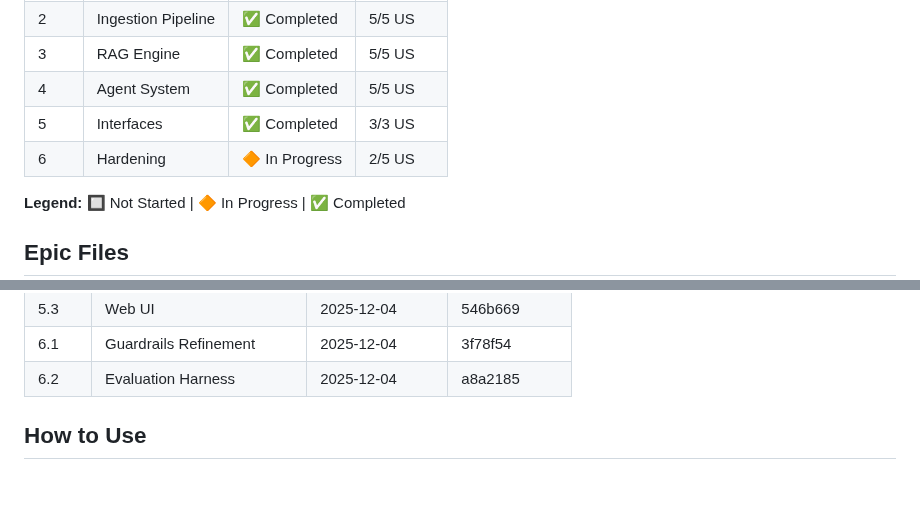
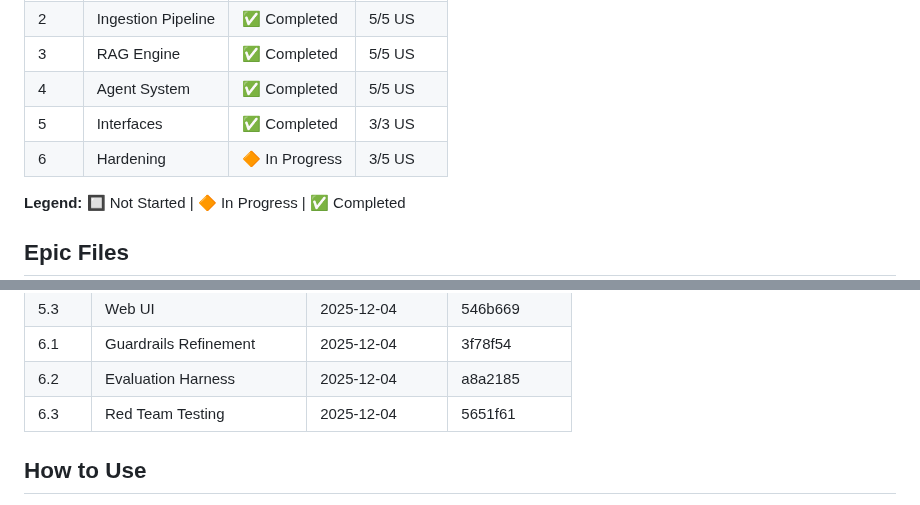
Before and after one commit to FloLecoeuche/lexard, a Markdown page: tasks/PROGRESS.md, 2 parts joined by grey strips. Drawn GitHub-style.

Commit message:
docs: mark US 6.3 Red Team Testing as completed
🤖 Generated with [Claude Code](https://claude.com/claude-code)

Co-Authored-By: Claude <noreply@anthropic.com>

```diff
--- a/tasks/PROGRESS.md
+++ b/tasks/PROGRESS.md
@@ -13,7 +13,7 @@ This folder contains detailed specifications for each Epic and User Story. Each
 | 3    | RAG Engine         | ✅ Completed   | 5/5 US   |
 | 4    | Agent System       | ✅ Completed   | 5/5 US   |
 | 5    | Interfaces         | ✅ Completed   | 3/3 US   |
-| 6    | Hardening          | 🔶 In Progress | 2/5 US   |
+| 6    | Hardening          | 🔶 In Progress | 3/5 US   |
 
 **Legend:** 🔲 Not Started | 🔶 In Progress | ✅ Completed
 
@@ -54,6 +54,7 @@ This folder contains detailed specifications for each Epic and User Story. Each
 | 5.3   | Web UI                    | 2025-12-04   | 546b669     |
 | 6.1   | Guardrails Refinement     | 2025-12-04   | 3f78f54     |
 | 6.2   | Evaluation Harness        | 2025-12-04   | a8a2185     |
+| 6.3   | Red Team Testing          | 2025-12-04   | 5651f61     |
 
 <!-- Format: | US ID | Name | Completed Date | Commit Hash | -->
 
```
Also changed, not shown: tasks/epic-6-hardening.md (+1 -1 lines).
